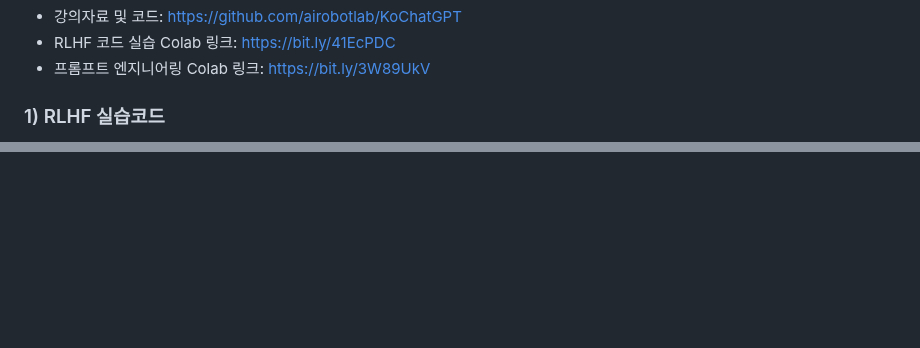
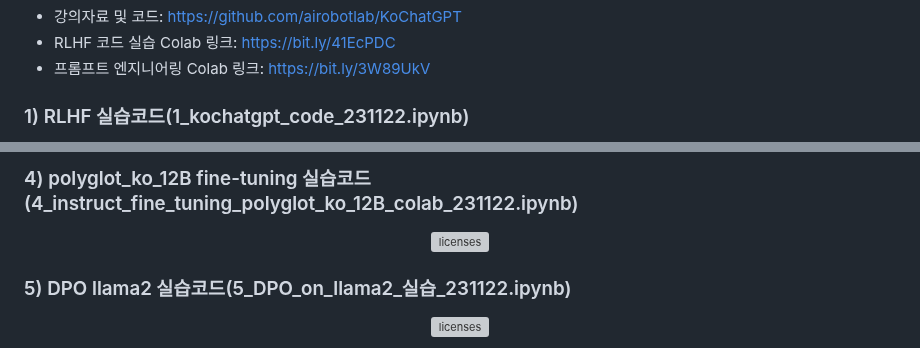
Before and after one commit to airobotlab/KoChatGPT, a Markdown page: README.md, 2 parts joined by grey strips. GitHub-like rendering; blank space fills up the shorter version; grey boxes are pictures that could not be loaded.

```diff
--- a/README.md
+++ b/README.md
@@ -5,6 +5,6 @@
 - RLHF 코드 실습 Colab 링크: https://bit.ly/41EcPDC
 - 프롬프트 엔지니어링 Colab 링크: https://bit.ly/3W89UkV
 
-### 1) RLHF 실습코드
+### 1) RLHF 실습코드(1_kochatgpt_code_231122.ipynb)
 <p align="center">
   <a href="https://colab.research.google.com/drive/1_aws1VolXkvd4xIrFExTdc3qd1hm7nNv?usp=sharing">
@@ -10,0 +31,16 @@
+### 4) polyglot_ko_12B fine-tuning 실습코드(4_instruct_fine_tuning_polyglot_ko_12B_colab_231122.ipynb)
+<p align="center">
+  <a href="https://colab.research.google.com/drive/1SH81IOt4NYOaKVrL5Sa2tt_HeQqduU71?usp=sharing">
+    <img alt="licenses" src="https://colab.research.google.com/assets/colab-badge.svg"></a>
+  <a href="https://github.com/airobotlab/KoChatGPT/stargazers">
+</p>
+
+
+### 5) DPO llama2 실습코드(5_DPO_on_llama2_실습_231122.ipynb)
+<p align="center">
+  <a href="https://colab.research.google.com/drive/1ccQy4wrbzCWQYBvNU1Zvv9HoXM6yiUKt?usp=sharing">
+    <img alt="licenses" src="https://colab.research.google.com/assets/colab-badge.svg"></a>
+  <a href="https://github.com/airobotlab/KoChatGPT/stargazers">
+</p>
+
+
```
Also changed, not shown: other parts of README.md (+31 -0 lines).
